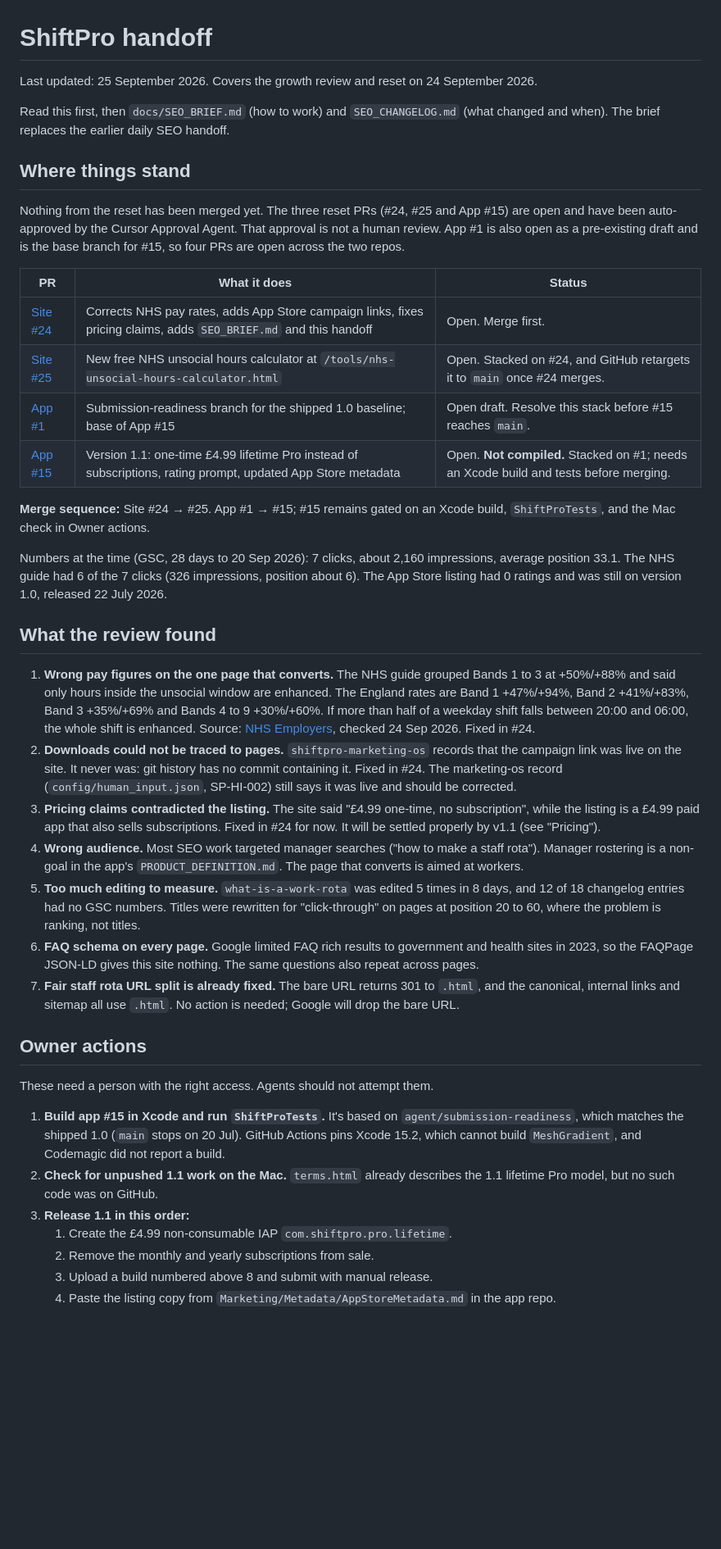
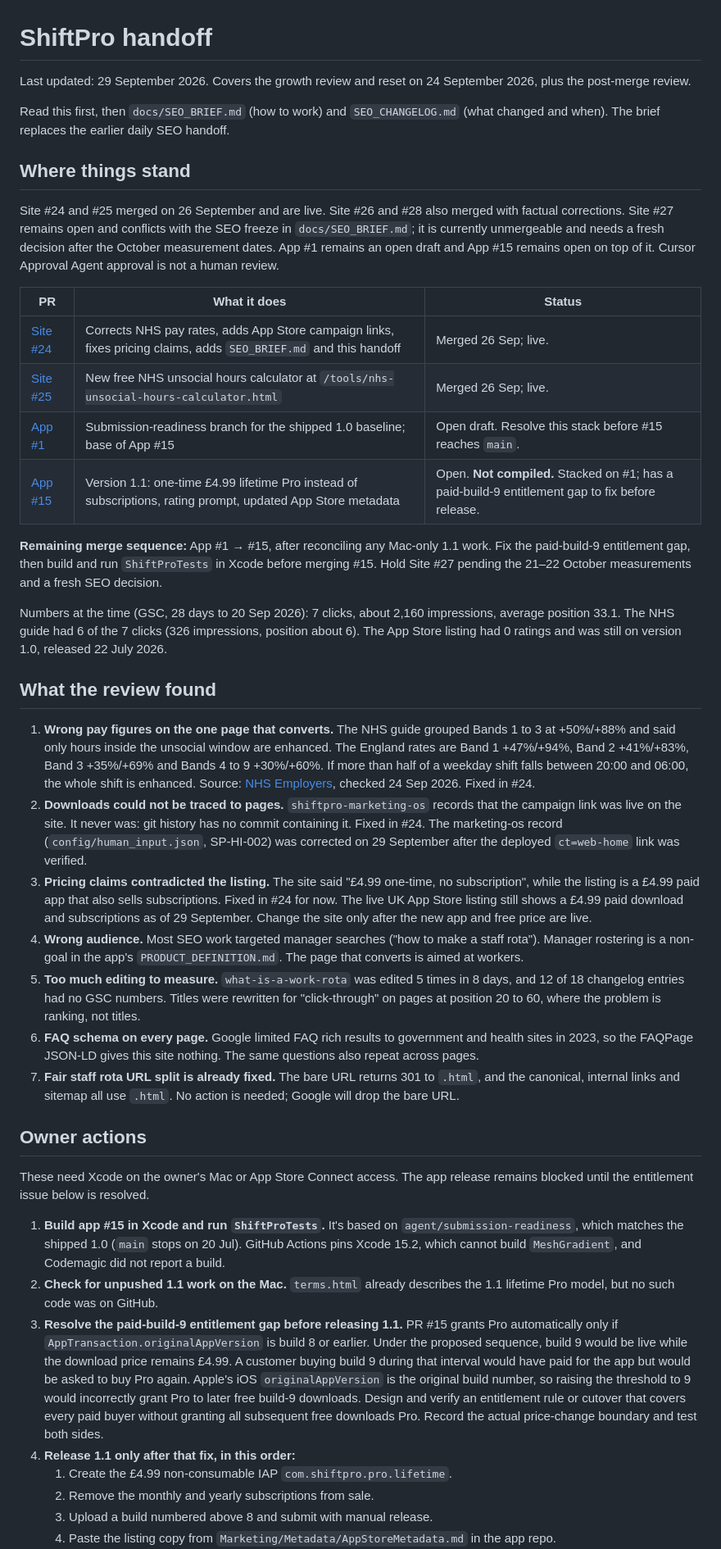
Before and after one commit to Al2800/ShiftPro-Site, a Markdown page: docs/HANDOFF.md, the part around one of its changes. Shown at 82% size. Drawn GitHub-style; blank space fills up the shorter version.

Commit message:
Update post-merge handoff and flag paid-build entitlement gap

```diff
--- a/docs/HANDOFF.md
+++ b/docs/HANDOFF.md
@@ -1,29 +1,29 @@
 # ShiftPro handoff
 
-Last updated: 25 September 2026. Covers the growth review and reset on 24 September 2026.
+Last updated: 29 September 2026. Covers the growth review and reset on 24 September 2026, plus the post-merge review.
 
 Read this first, then `docs/SEO_BRIEF.md` (how to work) and `SEO_CHANGELOG.md` (what changed and when). The brief replaces the earlier daily SEO handoff.
 
 ## Where things stand
 
-Nothing from the reset has been merged yet. The three reset PRs (#24, #25 and App #15) are open and have been auto-approved by the Cursor Approval Agent. That approval is not a human review. App #1 is also open as a pre-existing draft and is the base branch for #15, so four PRs are open across the two repos.
+Site #24 and #25 merged on 26 September and are live. Site #26 and #28 also merged with factual corrections. Site #27 remains open and conflicts with the SEO freeze in `docs/SEO_BRIEF.md`; it is currently unmergeable and needs a fresh decision after the October measurement dates. App #1 remains an open draft and App #15 remains open on top of it. Cursor Approval Agent approval is not a human review.
 
 | PR | What it does | Status |
 |---|---|---|
-| [Site #24](https://github.com/Al2800/ShiftPro-Site/pull/24) | Corrects NHS pay rates, adds App Store campaign links, fixes pricing claims, adds `SEO_BRIEF.md` and this handoff | Open. Merge first. |
-| [Site #25](https://github.com/Al2800/ShiftPro-Site/pull/25) | New free NHS unsocial hours calculator at `/tools/nhs-unsocial-hours-calculator.html` | Open. Stacked on #24, and GitHub retargets it to `main` once #24 merges. |
+| [Site #24](https://github.com/Al2800/ShiftPro-Site/pull/24) | Corrects NHS pay rates, adds App Store campaign links, fixes pricing claims, adds `SEO_BRIEF.md` and this handoff | Merged 26 Sep; live. |
+| [Site #25](https://github.com/Al2800/ShiftPro-Site/pull/25) | New free NHS unsocial hours calculator at `/tools/nhs-unsocial-hours-calculator.html` | Merged 26 Sep; live. |
 | [App #1](https://github.com/Al2800/ShiftPro/pull/1) | Submission-readiness branch for the shipped 1.0 baseline; base of App #15 | Open draft. Resolve this stack before #15 reaches `main`. |
-| [App #15](https://github.com/Al2800/ShiftPro/pull/15) | Version 1.1: one-time £4.99 lifetime Pro instead of subscriptions, rating prompt, updated App Store metadata | Open. **Not compiled.** Stacked on #1; needs an Xcode build and tests before merging. |
+| [App #15](https://github.com/Al2800/ShiftPro/pull/15) | Version 1.1: one-time £4.99 lifetime Pro instead of subscriptions, rating prompt, updated App Store metadata | Open. **Not compiled.** Stacked on #1; has a paid-build-9 entitlement gap to fix before release. |
 
-**Merge sequence:** Site #24 → #25. App #1 → #15; #15 remains gated on an Xcode build, `ShiftProTests`, and the Mac check in Owner actions.
+**Remaining merge sequence:** App #1 → #15, after reconciling any Mac-only 1.1 work. Fix the paid-build-9 entitlement gap, then build and run `ShiftProTests` in Xcode before merging #15. Hold Site #27 pending the 21–22 October measurements and a fresh SEO decision.
 
 Numbers at the time (GSC, 28 days to 20 Sep 2026): 7 clicks, about 2,160 impressions, average position 33.1. The NHS guide had 6 of the 7 clicks (326 impressions, position about 6). The App Store listing had 0 ratings and was still on version 1.0, released 22 July 2026.
 
 ## What the review found
 
 1. **Wrong pay figures on the one page that converts.** The NHS guide grouped Bands 1 to 3 at +50%/+88% and said only hours inside the unsocial window are enhanced. The England rates are Band 1 +47%/+94%, Band 2 +41%/+83%, Band 3 +35%/+69% and Bands 4 to 9 +30%/+60%. If more than half of a weekday shift falls between 20:00 and 06:00, the whole shift is enhanced. Source: [NHS Employers](https://www.nhsemployers.org/articles/unsocial-hours-payments), checked 24 Sep 2026. Fixed in #24.
-2. **Downloads could not be traced to pages.** `shiftpro-marketing-os` records that the campaign link was live on the site. It never was: git history has no commit containing it. Fixed in #24. The marketing-os record (`config/human_input.json`, SP-HI-002) still says it was live and should be corrected.
-3. **Pricing claims contradicted the listing.** The site said "£4.99 one-time, no subscription", while the listing is a £4.99 paid app that also sells subscriptions. Fixed in #24 for now. It will be settled properly by v1.1 (see "Pricing").
+2. **Downloads could not be traced to pages.** `shiftpro-marketing-os` records that the campaign link was live on the site. It never was: git history has no commit containing it. Fixed in #24. The marketing-os record (`config/human_input.json`, SP-HI-002) was corrected on 29 September after the deployed `ct=web-home` link was verified.
+3. **Pricing claims contradicted the listing.** The site said "£4.99 one-time, no subscription", while the listing is a £4.99 paid app that also sells subscriptions. Fixed in #24 for now. The live UK App Store listing still shows a £4.99 paid download and subscriptions as of 29 September. Change the site only after the new app and free price are live.
 4. **Wrong audience.** Most SEO work targeted manager searches ("how to make a staff rota"). Manager rostering is a non-goal in the app's `PRODUCT_DEFINITION.md`. The page that converts is aimed at workers.
 5. **Too much editing to measure.** `what-is-a-work-rota` was edited 5 times in 8 days, and 12 of 18 changelog entries had no GSC numbers. Titles were rewritten for "click-through" on pages at position 20 to 60, where the problem is ranking, not titles.
 6. **FAQ schema on every page.** Google limited FAQ rich results to government and health sites in 2023, so the FAQPage JSON-LD gives this site nothing. The same questions also repeat across pages.
@@ -31,11 +31,12 @@ Numbers at the time (GSC, 28 days to 20 Sep 2026): 7 clicks, about 2,160 impress
 
 ## Owner actions
 
-These need a person with the right access. Agents should not attempt them.
+These need Xcode on the owner's Mac or App Store Connect access. The app release remains blocked until the entitlement issue below is resolved.
 
 1. **Build app #15 in Xcode and run `ShiftProTests`.** It's based on `agent/submission-readiness`, which matches the shipped 1.0 (`main` stops on 20 Jul). GitHub Actions pins Xcode 15.2, which cannot build `MeshGradient`, and Codemagic did not report a build.
 2. **Check for unpushed 1.1 work on the Mac.** `terms.html` already describes the 1.1 lifetime Pro model, but no such code was on GitHub.
-3. **Release 1.1 in this order:**
+3. **Resolve the paid-build-9 entitlement gap before releasing 1.1.** PR #15 grants Pro automatically only if `AppTransaction.originalAppVersion` is build 8 or earlier. Under the proposed sequence, build 9 would be live while the download price remains £4.99. A customer buying build 9 during that interval would have paid for the app but would be asked to buy Pro again. Apple's iOS `originalAppVersion` is the original build number, so raising the threshold to 9 would incorrectly grant Pro to later free build-9 downloads. Design and verify an entitlement rule or cutover that covers every paid buyer without granting all subsequent free downloads Pro. Record the actual price-change boundary and test both sides.
+4. **Release 1.1 only after that fix, in this order:**
    1. Create the £4.99 non-consumable IAP `com.shiftpro.pro.lifetime`.
    2. Remove the monthly and yearly subscriptions from sale.
    3. Upload a build numbered above 8 and submit with manual release.
```
Also changed, not shown: other parts of docs/HANDOFF.md (+6 -6 lines).
